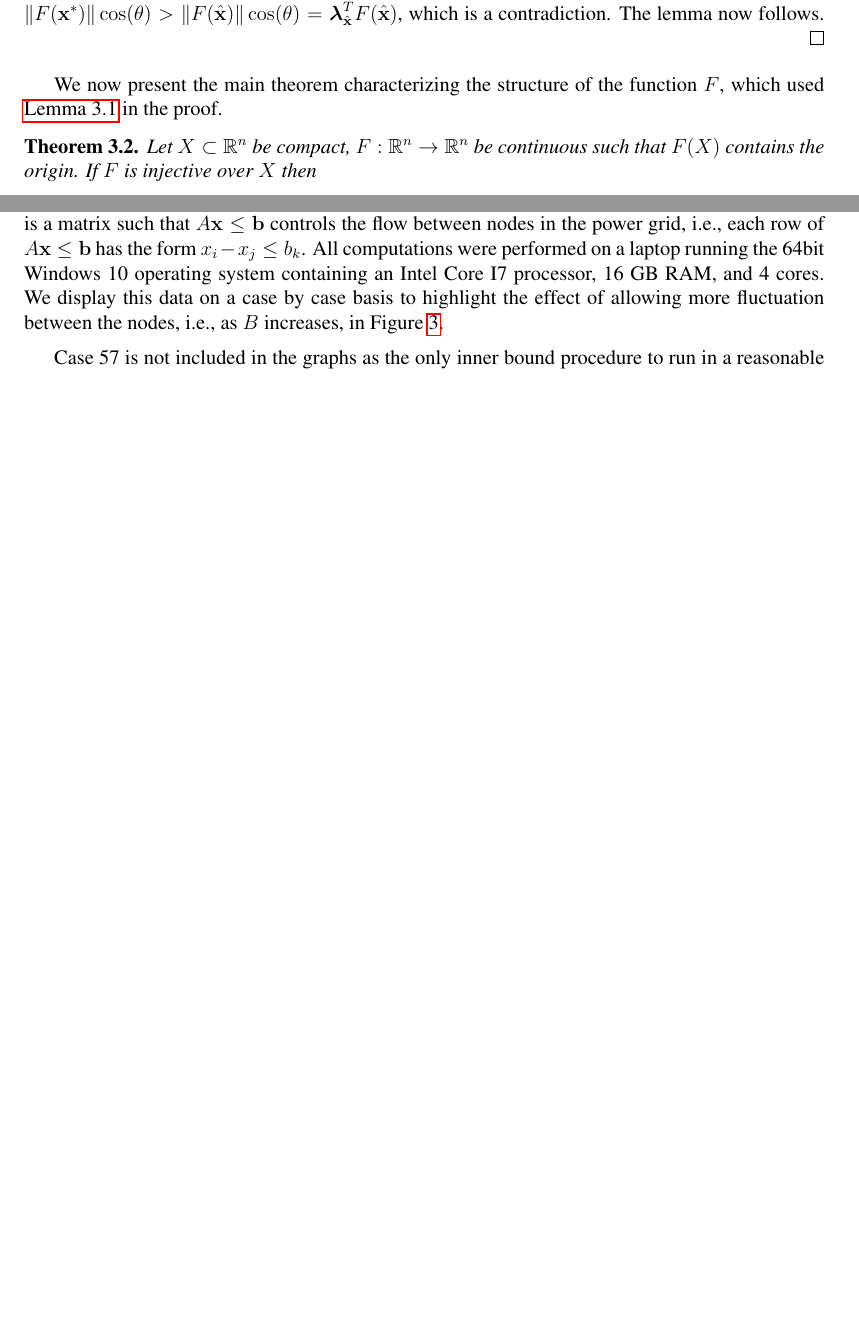
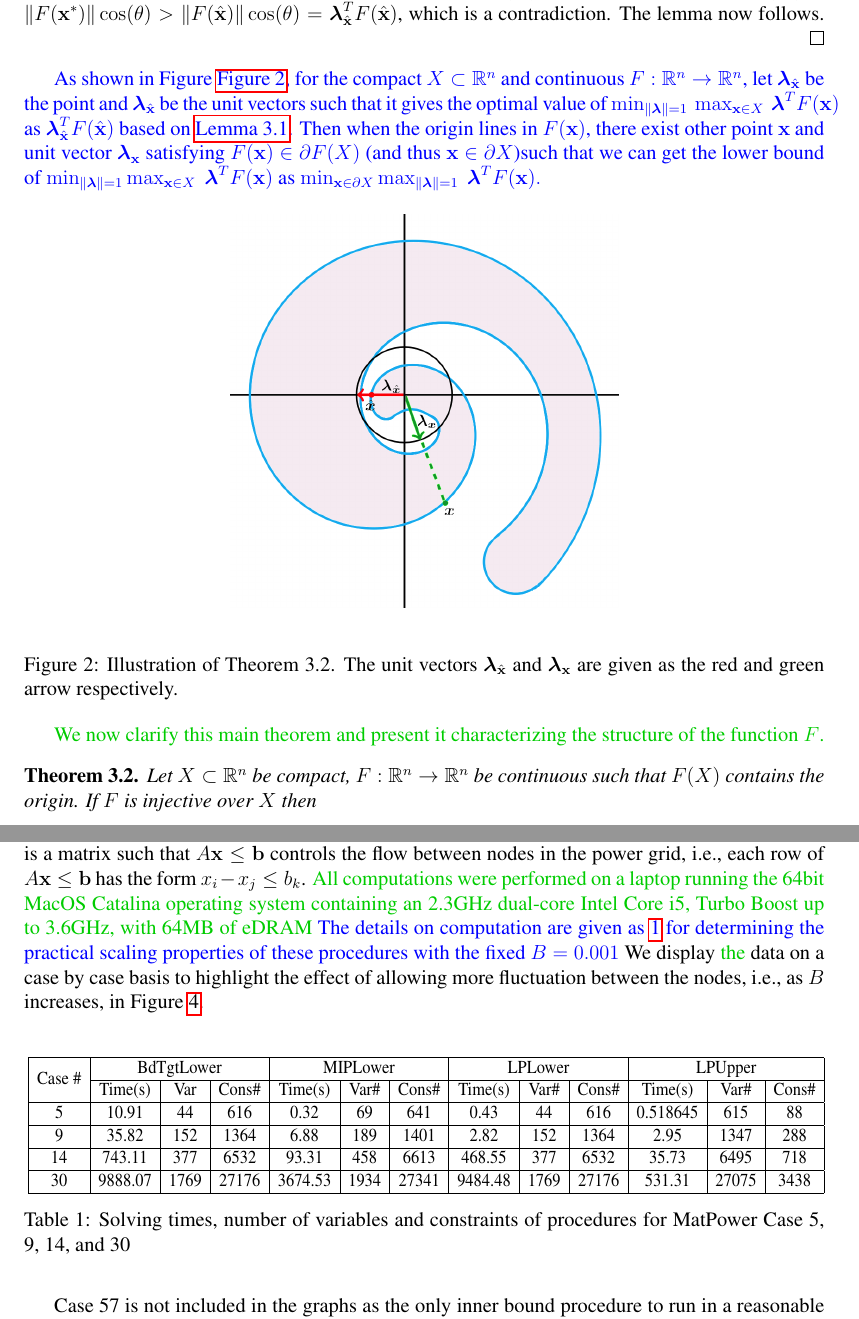
Before and after one commit to mtdaydream/OPF, a LaTeX paper (WriteUps/Article/QuadRobustArticle.tex, which reads WriteUps/Article/numstd.tex, WriteUps/Article/theor.tex): two parts of pages 7 and 15 of 20 before the commit and two parts of pages 7 and 16 of 21 after it, joined at a grey line, cut so that both start at the same text, the shorter picture padded with empty space. Compiled offline with pdfLaTeX.

Commit message:
Update of package, figure, tables, and other explanations

```diff
--- a/WriteUps/Article/QuadRobustArticle.tex
+++ b/WriteUps/Article/QuadRobustArticle.tex
@@ -4,6 +4,7 @@
 \usepackage{xcolor}
 \usepackage{graphicx}
 \usepackage{times}
+\usepackage{multirow}
 %\usepackage{authblk}
 \graphicspath{{Figures/}}
 
--- a/WriteUps/Article/numstd.tex
+++ b/WriteUps/Article/numstd.tex
@@ -49,8 +49,41 @@ We can then rewrite \cref{eq:Real1} into the system outlined in \cref{eq:Quad,eq
 
 The procedures were computed with $A \vx \leq \vb = B \vone$ for $B \in\{0.001, 0.005,0.01\}$.
 $A$ in these cases is a matrix such that $A \vx \leq \vb$ controls the flow between nodes in the power grid, i.e., each row of $A\vx \leq \vb$ has the form $x_i-x_j\leq b_k$.
-All computations were performed on a laptop running the 64bit Windows 10 operating system containing an Intel Core I7 processor, 16 GB RAM, and 4 cores.
-We display this data on a case by case basis to highlight the effect of allowing more fluctuation between the nodes, i.e., as $B$ increases, in Figure \ref{fig:Graphs1}.
+%All computations were performed on a laptop running the 64bit Windows 10 operating system containing an Intel Core I7 processor, 16 GB RAM, and 4 cores.
+\modified{All computations were performed on a laptop running the  64bit MacOS Catalina operating system containing an 2.3GHz dual-core Intel Core i5, Turbo Boost up to 3.6GHz, with 64MB of eDRAM}
+\add{The details on computation are given as \ref{tab:exp} for determining the practical scaling properties of these procedures with the fixed $B=0.001$}
+We display \modified{the} data on a case by case basis to highlight the effect of allowing more fluctuation between the nodes, i.e., as $B$ increases, in Figure \ref{fig:Graphs1}.
+
+\add{
+	\begin{table}[!htbp]
+        \resizebox{\textwidth}{15mm}{
+        \centering
+        \begin{tabular}{|c|c|c|c|c|c|c|c|c|c|c|c|c|}
+        \hline
+        \multirow{2}*{Case \#}&
+        \multicolumn{3}{c|}{BdTgtLower}&
+        \multicolumn{3}{c|}{MIPLower}&
+        \multicolumn{3}{c|}{LPLower}&
+        \multicolumn{3}{c|}{LPUpper}
+        \cr\cline{2-13}
+        &Time(s)& Var &Cons\#&Time(s)& Var\# &Cons\#&Time(s)& Var\# &Cons\#&Time(s)& Var\# &Cons\#
+        \cr\hline
+        5 &10.91 &44 &616 & 0.32 &69 &641 &0.43 &44 &616
+        &0.518645 &615 &88
+        \cr\hline
+        9 &35.82 &152 &1364 &6.88 &189 &1401 &2.82 &152 &1364 &
+        2.95 &1347 &288
+        \cr\hline
+        14 &743.11 &377 &6532 &93.31 &458 & 6613 &468.55 &377 &6532&35.73 &6495 &718
+        \cr\hline
+        30& 9888.07 &1769 &27176 &3674.53 &1934  &27341 &9484.48 &1769 &27176 &531.31 &27075 &3438
+        \cr\hline
+\end{tabular}}
+\caption{Solving times, number of variables and constraints of procedures for MatPower Case 5, 9, 14, and 30}
+\label{tab:exp}
+\end{table}
+}
+
 \medskip
 
 \begin{figure}[htp!]
--- a/WriteUps/Article/theor.tex
+++ b/WriteUps/Article/theor.tex
@@ -96,9 +96,17 @@ obtains its optimal value at $\hat{\vx}$ and $\vlambda_{\hat{\vx}}$ then $\vF(\h
 \end{proof}
 \end{lem}
 
-\medskip
-We now present the main theorem characterizing the structure of the function $F$, which used \cref{lem:BdOpt} in the proof.
+\add{As shown in Figure \cref{fig:illustration}, for the compact $X\subset\R^n$ and continuous $\vF:\R^n\rightarrow\R^n$, let $\vlambda_{\hat{\vx}}$ be the point and $\vlambda_{\hat{\vx}}$ be the unit vectors such that it gives the optimal value of $\min_{\norm{\vlambda}=1} \, \max_{\vx\in X} \, \vlambda^T\vF(\vx)$  as $\vlambda_{\hat{\vx}}^T\vF(\hat{\vx})$  based on \cref{lem:BdOpt}. Then when the origin lines in $\vF(\vx)$, there exist other point $\vx$ and unit vector $\vlambda_{\vx}$ satisfying $\vF(\vx)\in \partial \vF(X)$ (and thus $\vx\in \partial X$)such that we can get the lower bound of $\min_{\norm{\vlambda}=1}\max_{\vx\in X}\ \vlambda^T\vF(\vx)$ as $\min_{\vx\in \partial X} \max_{\norm{\vlambda}=1}\ \vlambda^T\vF(\vx).$ }
 
+\begin{figure}[h!]
+\begin{center}
+ 	\includegraphics[width=8cm]{Figures/illustration.png}
+\end{center}
+\caption{Illustration of Theorem 3.2. The unit vectors $\vlambda_{\hat{\vx}}$ and $\vlambda_{\vx}$ are given as the red and green arrow respectively.}
+\label{fig:illustration}
+\end{figure}
+
+\modified{We now clarify this main theorem and present it characterizing the structure of the function $\vF$.}
 
 \begin{thm}
   \label{thm:MainIneq}
```
Also changed, not shown: WriteUps/Article/Figures/illustration.png.
